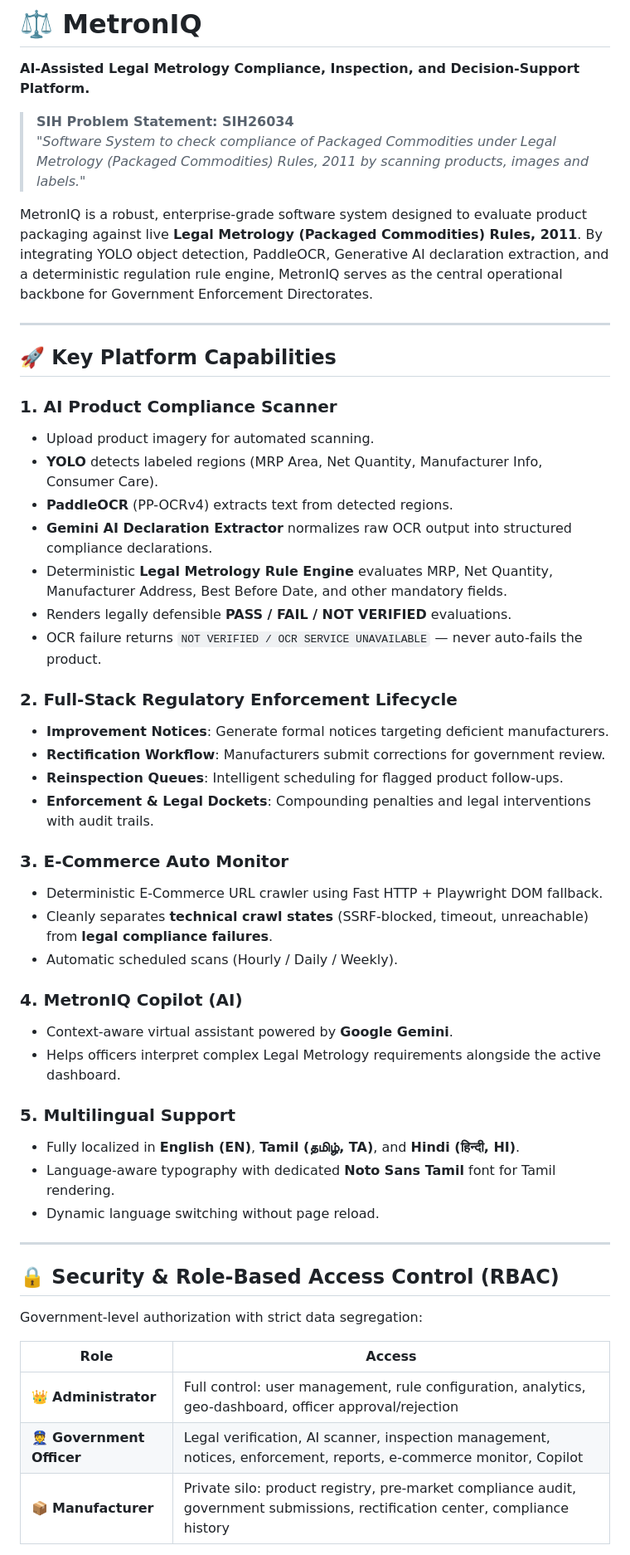
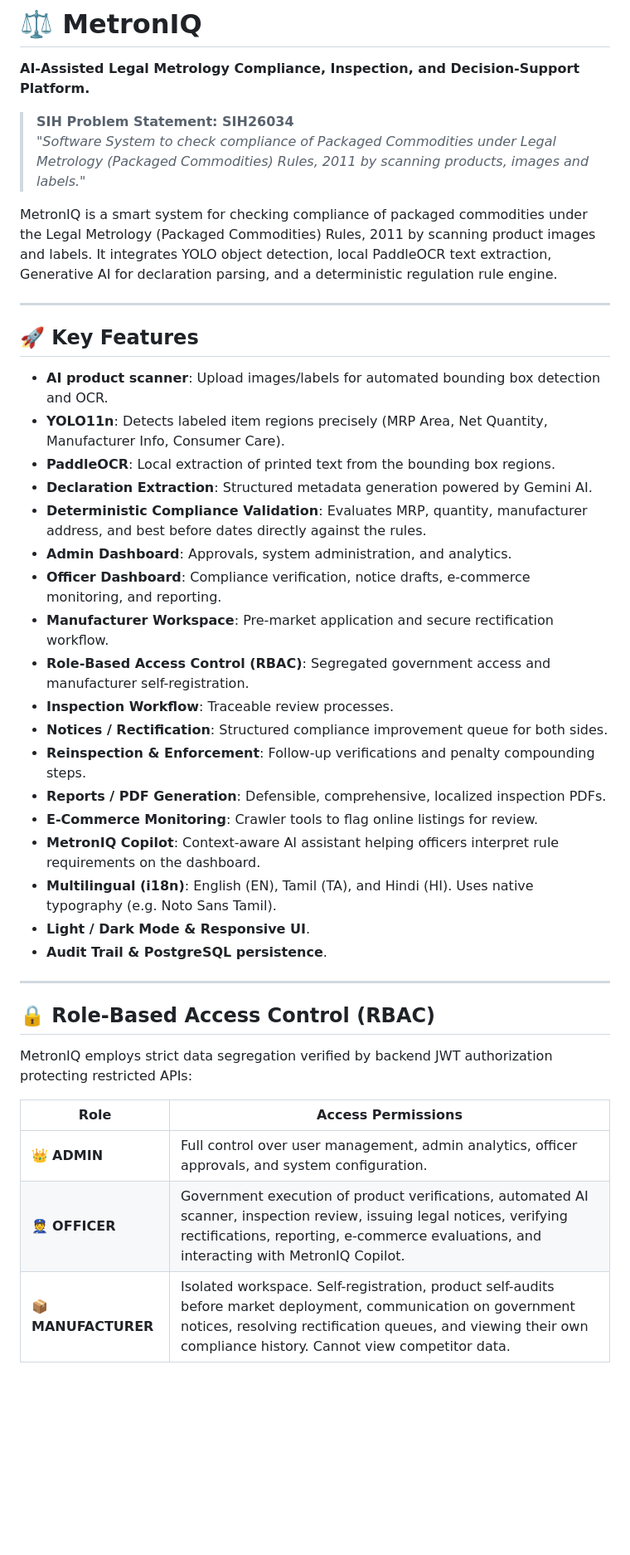
Before and after one commit to METRONIQ6/METRONIQ, a Markdown page: README.md, the part around one of its changes. Shown at 83% size. Drawn GitHub-style; blank space fills up the shorter version.

Commit message:
docs: update README for current MetronIQ implementation

```diff
--- a/README.md
+++ b/README.md
@@ -5,50 +5,40 @@
 > **SIH Problem Statement: SIH26034**
 > *"Software System to check compliance of Packaged Commodities under Legal Metrology (Packaged Commodities) Rules, 2011 by scanning products, images and labels."*
 
-MetronIQ is a robust, enterprise-grade software system designed to evaluate product packaging against live **Legal Metrology (Packaged Commodities) Rules, 2011**. By integrating YOLO object detection, PaddleOCR, Generative AI declaration extraction, and a deterministic regulation rule engine, MetronIQ serves as the central operational backbone for Government Enforcement Directorates.
+MetronIQ is a smart system for checking compliance of packaged commodities under the Legal Metrology (Packaged Commodities) Rules, 2011 by scanning product images and labels. It integrates YOLO object detection, local PaddleOCR text extraction, Generative AI for declaration parsing, and a deterministic regulation rule engine.
 
 ---
 
-## 🚀 Key Platform Capabilities
+## 🚀 Key Features
 
-### 1. AI Product Compliance Scanner
-- Upload product imagery for automated scanning.
-- **YOLO** detects labeled regions (MRP Area, Net Quantity, Manufacturer Info, Consumer Care).
-- **PaddleOCR** (PP-OCRv4) extracts text from detected regions.
-- **Gemini AI Declaration Extractor** normalizes raw OCR output into structured compliance declarations.
-- Deterministic **Legal Metrology Rule Engine** evaluates MRP, Net Quantity, Manufacturer Address, Best Before Date, and other mandatory fields.
-- Renders legally defensible **PASS / FAIL / NOT VERIFIED** evaluations.
-- OCR failure returns `NOT VERIFIED / OCR SERVICE UNAVAILABLE` — never auto-fails the product.
-
-### 2. Full-Stack Regulatory Enforcement Lifecycle
-- **Improvement Notices**: Generate formal notices targeting deficient manufacturers.
-- **Rectification Workflow**: Manufacturers submit corrections for government review.
-- **Reinspection Queues**: Intelligent scheduling for flagged product follow-ups.
-- **Enforcement & Legal Dockets**: Compounding penalties and legal interventions with audit trails.
-
-### 3. E-Commerce Auto Monitor
-- Deterministic E-Commerce URL crawler using Fast HTTP + Playwright DOM fallback.
-- Cleanly separates **technical crawl states** (SSRF-blocked, timeout, unreachable) from **legal compliance failures**.
-- Automatic scheduled scans (Hourly / Daily / Weekly).
-
-### 4. MetronIQ Copilot (AI)
-- Context-aware virtual assistant powered by **Google Gemini**.
-- Helps officers interpret complex Legal Metrology requirements alongside the active dashboard.
-
-### 5. Multilingual Support
-- Fully localized in **English (EN)**, **Tamil (தமிழ், TA)**, and **Hindi (हिन्दी, HI)**.
-- Language-aware typography with dedicated **Noto Sans Tamil** font for Tamil rendering.
-- Dynamic language switching without page reload.
+- **AI product scanner**: Upload images/labels for automated bounding box detection and OCR.
+- **YOLO11n**: Detects labeled item regions precisely (MRP Area, Net Quantity, Manufacturer Info, Consumer Care).
+- **PaddleOCR**: Local extraction of printed text from the bounding box regions.
+- **Declaration Extraction**: Structured metadata generation powered by Gemini AI.
+- **Deterministic Compliance Validation**: Evaluates MRP, quantity, manufacturer address, and best before dates directly against the rules.
+- **Admin Dashboard**: Approvals, system administration, and analytics.
+- **Officer Dashboard**: Compliance verification, notice drafts, e-commerce monitoring, and reporting.
+- **Manufacturer Workspace**: Pre-market application and secure rectification workflow.
+- **Role-Based Access Control (RBAC)**: Segregated government access and manufacturer self-registration.
+- **Inspection Workflow**: Traceable review processes.
+- **Notices / Rectification**: Structured compliance improvement queue for both sides.
+- **Reinspection & Enforcement**: Follow-up verifications and penalty compounding steps.
+- **Reports / PDF Generation**: Defensible, comprehensive, localized inspection PDFs.
+- **E-Commerce Monitoring**: Crawler tools to flag online listings for review.
+- **MetronIQ Copilot**: Context-aware AI assistant helping officers interpret rule requirements on the dashboard.
+- **Multilingual (i18n)**: English (EN), Tamil (TA), and Hindi (HI). Uses native typography (e.g. Noto Sans Tamil).
+- **Light / Dark Mode & Responsive UI**.
+- **Audit Trail & PostgreSQL persistence**.
 
 ---
 
-## 🔒 Security & Role-Based Access Control (RBAC)
+## 🔒 Role-Based Access Control (RBAC)
 
-Government-level authorization with strict data segregation:
+MetronIQ employs strict data segregation verified by backend JWT authorization protecting restricted APIs:
 
-| Role | Access |
+| Role | Access Permissions |
 |---|---|
-| 👑 **Administrator** | Full control: user management, rule configuration, analytics, geo-dashboard, officer approval/rejection |
-| 👮 **Government Officer** | Legal verification, AI scanner, inspection management, notices, enforcement, reports, e-commerce monitor, Copilot |
-| 📦 **Manufacturer** | Private silo: product registry, pre-market compliance audit, government submissions, rectification center, compliance history |
+| 👑 **ADMIN** | Full control over user management, admin analytics, officer approvals, and system configuration. |
+| 👮 **OFFICER** | Government execution of product verifications, automated AI scanner, inspection review, issuing legal notices, verifying rectifications, reporting, e-commerce evaluations, and interacting with MetronIQ Copilot. |
+| 📦 **MANUFACTURER** | Isolated workspace. Self-registration, product self-audits before market deployment, communication on government notices, resolving rectification queues, and viewing their own compliance history. Cannot view competitor data. |
 
```
Also changed, not shown: other parts of README.md (+131 -236 lines).
